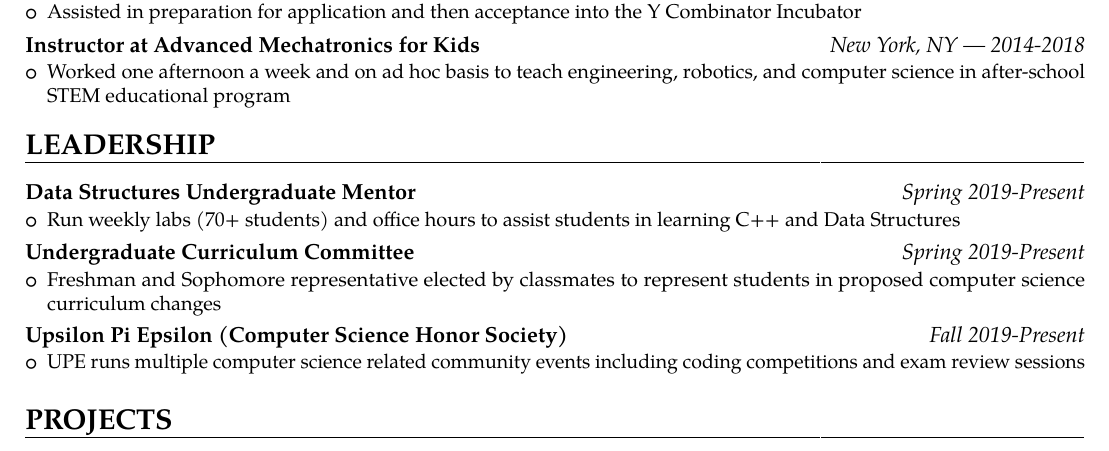
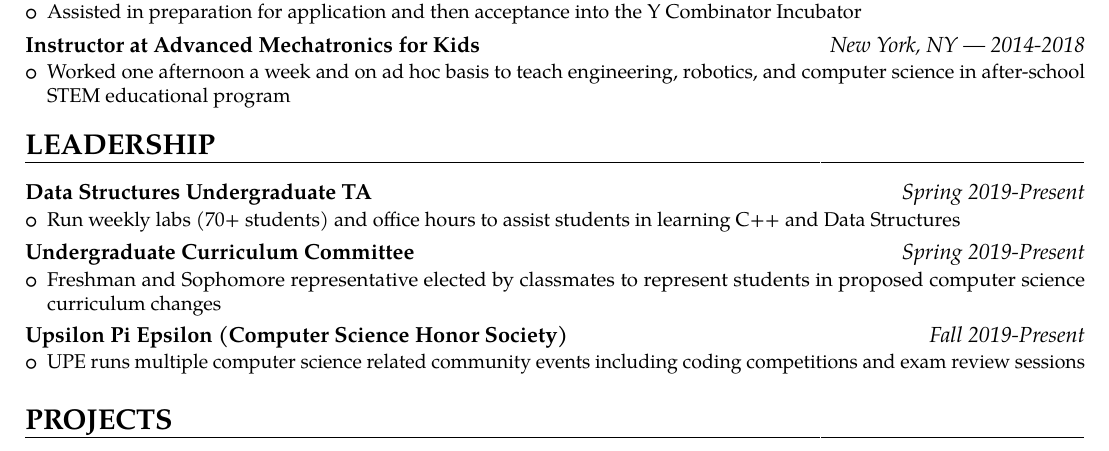
Before and after one commit to elihschiff/Resume, a LaTeX CV (Resume-Eli-Schiff.tex): part of the page, cut so that both start at the same text. The pictures show the PDF file Resume-Eli-Schiff.pdf that the author committed with the source.

Commit message:
Moved around a few things

```diff
--- a/Resume-Eli-Schiff.tex
+++ b/Resume-Eli-Schiff.tex
@@ -140,7 +140,7 @@
 \section{LEADERSHIP}
 
 
-{\customcvproject{Data Structures Undergraduate Mentor}{Spring 2019-Present}
+{\customcvproject{Data Structures Undergraduate TA}{Spring 2019-Present}
 {\begin{itemize}
   \item Run weekly labs (70+ students) and office hours to assist students in learning C++ and Data Structures
 \end{itemize}
```
Also changed, not shown: Resume-Eli-Schiff.pdf, Resume-Eli-Schiff.tex (15 more changed lines).
